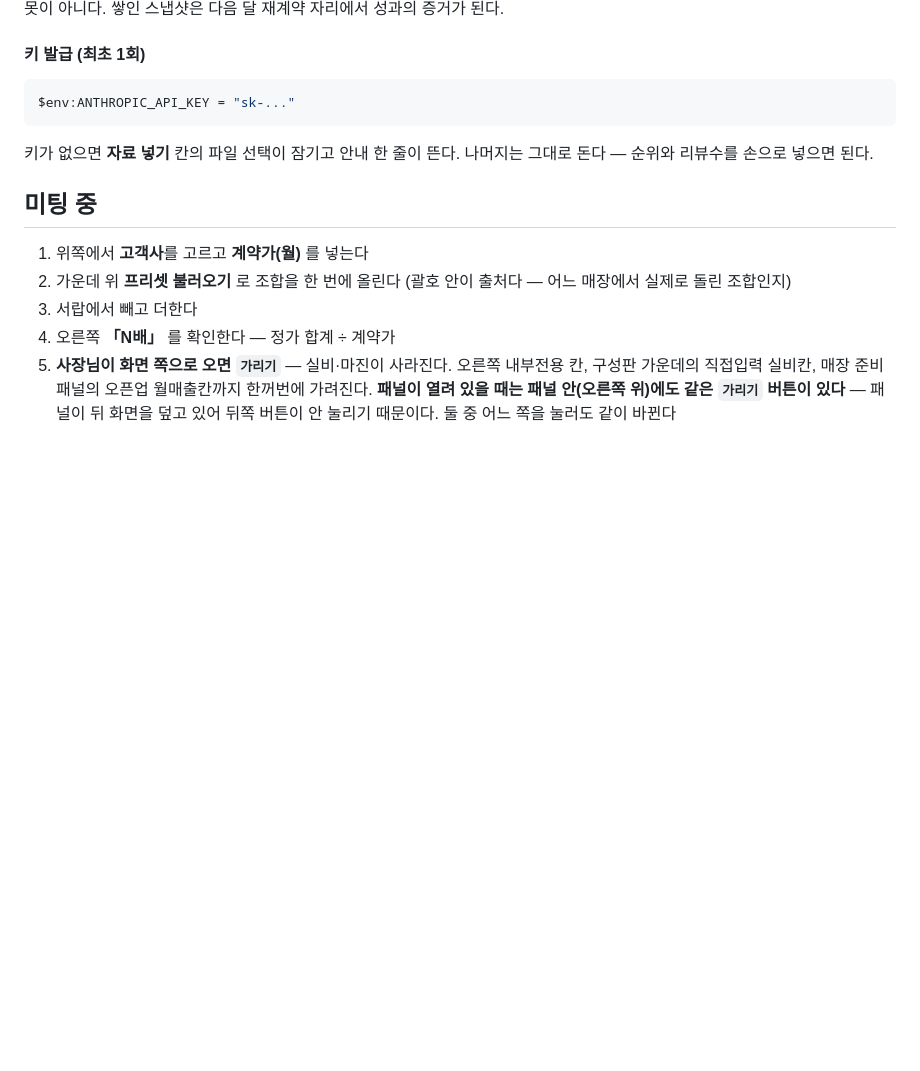
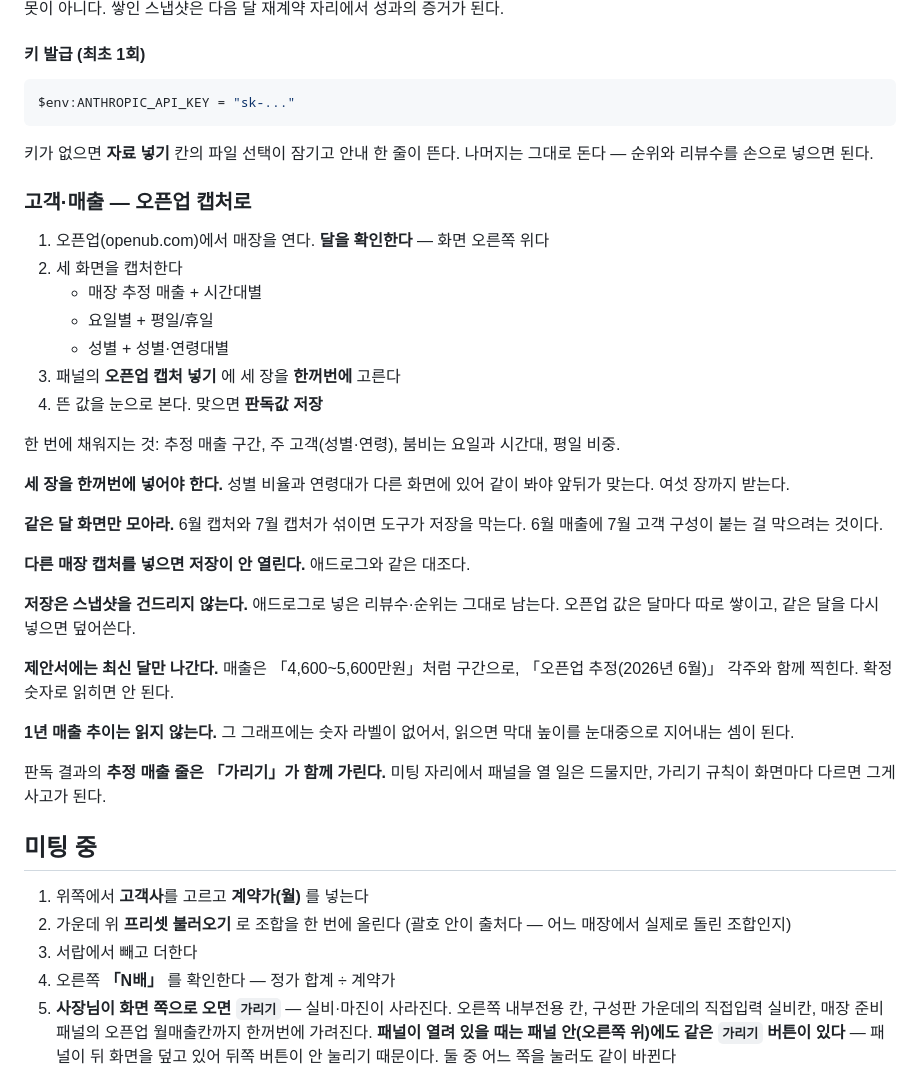
Before and after one commit to aspirinx79-crypto/cmo, a Markdown page: 사용법.md, the part around the change. Drawn GitHub-style; blank space fills up the shorter version.

Commit message:
오픈업: 사용법에 캡처 절차를 적는다
세 장을 한꺼번에, 같은 달만. 저장이 스냅샷을 건드리지 않는다는 것과
1년 추이를 읽지 않는 이유를 함께 적었다.

Co-Authored-By: Claude Opus 5 <noreply@anthropic.com>

```diff
--- a/사용법.md
+++ b/사용법.md
@@ -118,6 +118,39 @@ $env:ANTHROPIC_API_KEY = "sk-..."
 키가 없으면 **자료 넣기** 칸의 파일 선택이 잠기고 안내 한 줄이 뜬다.
 나머지는 그대로 돈다 — 순위와 리뷰수를 손으로 넣으면 된다.
 
+### 고객·매출 — 오픈업 캡처로
+
+1. 오픈업(openub.com)에서 매장을 연다. **달을 확인한다** — 화면 오른쪽 위다
+2. 세 화면을 캡처한다
+   - 매장 추정 매출 + 시간대별
+   - 요일별 + 평일/휴일
+   - 성별 + 성별·연령대별
+3. 패널의 **오픈업 캡처 넣기** 에 세 장을 **한꺼번에** 고른다
+4. 뜬 값을 눈으로 본다. 맞으면 **판독값 저장**
+
+한 번에 채워지는 것: 추정 매출 구간, 주 고객(성별·연령), 붐비는 요일과
+시간대, 평일 비중.
+
+**세 장을 한꺼번에 넣어야 한다.** 성별 비율과 연령대가 다른 화면에 있어
+같이 봐야 앞뒤가 맞는다. 여섯 장까지 받는다.
+
+**같은 달 화면만 모아라.** 6월 캡처와 7월 캡처가 섞이면 도구가 저장을
+막는다. 6월 매출에 7월 고객 구성이 붙는 걸 막으려는 것이다.
+
+**다른 매장 캡처를 넣으면 저장이 안 열린다.** 애드로그와 같은 대조다.
+
+**저장은 스냅샷을 건드리지 않는다.** 애드로그로 넣은 리뷰수·순위는 그대로
+남는다. 오픈업 값은 달마다 따로 쌓이고, 같은 달을 다시 넣으면 덮어쓴다.
+
+**제안서에는 최신 달만 나간다.** 매출은 「4,600~5,600만원」처럼 구간으로,
+「오픈업 추정(2026년 6월)」 각주와 함께 찍힌다. 확정 숫자로 읽히면 안 된다.
+
+**1년 매출 추이는 읽지 않는다.** 그 그래프에는 숫자 라벨이 없어서, 읽으면
+막대 높이를 눈대중으로 지어내는 셈이 된다.
+
+판독 결과의 **추정 매출 줄은 「가리기」가 함께 가린다.** 미팅 자리에서 패널을
+열 일은 드물지만, 가리기 규칙이 화면마다 다르면 그게 사고가 된다.
+
 ## 미팅 중
 
 1. 위쪽에서 **고객사**를 고르고 **계약가(월)** 를 넣는다
```
